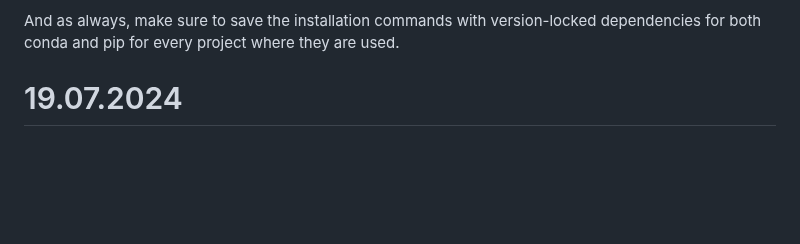
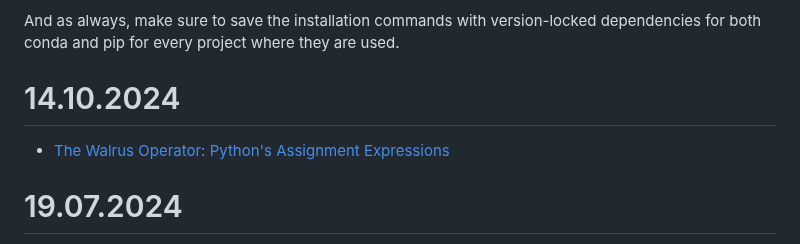
Before and after one commit to iMissile/Self.Writing, a Markdown page: Notes/python_lang.md, the part around the change. GitHub-like rendering; blank space fills up the shorter version.

```diff
--- a/Notes/python_lang.md
+++ b/Notes/python_lang.md
@@ -360,6 +360,9 @@ This is an important distinction. When you install conda, it brings its own vers
 
 And as always, make sure to save the installation commands with version-locked dependencies for both conda and pip for every project where they are used.
 
+
+# 14.10.2024
+- [The Walrus Operator: Python's Assignment Expressions](https://realpython.com/python-walrus-operator/)
 
 # 19.07.2024
 - [NumPy 2.0: an evolutionary milestone](https://blog.scientific-python.org/numpy/numpy2/)
```
Also changed, not shown: Notes/DS_Wolfram.md (+7 -0 lines), 1 other file.
